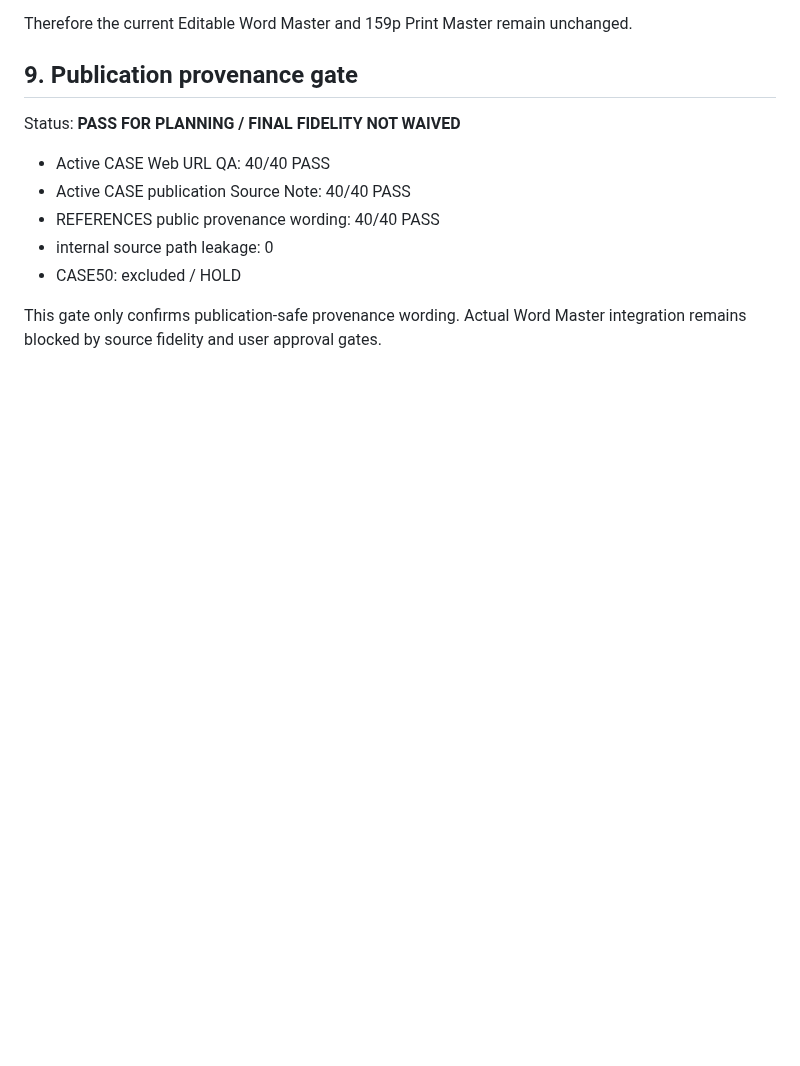
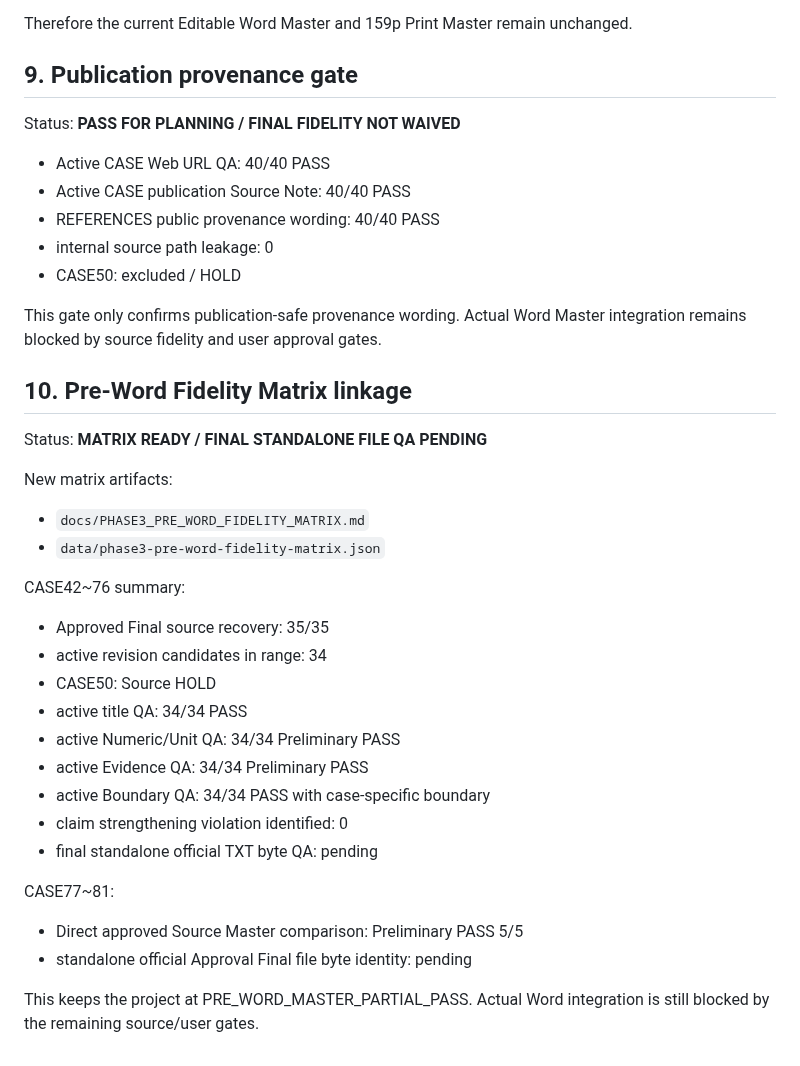
Before and after one commit to sangsoo58/my-website, a Markdown page: docs/PHASE3_PRE_WORD_MASTER_GATE.md, the part around the change. Drawn GitHub-style; blank space fills up the shorter version.

Commit message:
Phase 3: link fidelity matrix into pre-word gate

```diff
--- a/docs/PHASE3_PRE_WORD_MASTER_GATE.md
+++ b/docs/PHASE3_PRE_WORD_MASTER_GATE.md
@@ -124,3 +124,29 @@ Status: **PASS FOR PLANNING / FINAL FIDELITY NOT WAIVED**
 - CASE50: excluded / HOLD
 
 This gate only confirms publication-safe provenance wording. Actual Word Master integration remains blocked by source fidelity and user approval gates.
+
+
+## 10. Pre-Word Fidelity Matrix linkage
+
+Status: **MATRIX READY / FINAL STANDALONE FILE QA PENDING**
+
+New matrix artifacts:
+- `docs/PHASE3_PRE_WORD_FIDELITY_MATRIX.md`
+- `data/phase3-pre-word-fidelity-matrix.json`
+
+CASE42~76 summary:
+- Approved Final source recovery: 35/35
+- active revision candidates in range: 34
+- CASE50: Source HOLD
+- active title QA: 34/34 PASS
+- active Numeric/Unit QA: 34/34 Preliminary PASS
+- active Evidence QA: 34/34 Preliminary PASS
+- active Boundary QA: 34/34 PASS with case-specific boundary
+- claim strengthening violation identified: 0
+- final standalone official TXT byte QA: pending
+
+CASE77~81:
+- Direct approved Source Master comparison: Preliminary PASS 5/5
+- standalone official Approval Final file byte identity: pending
+
+This keeps the project at PRE_WORD_MASTER_PARTIAL_PASS. Actual Word integration is still blocked by the remaining source/user gates.
```
